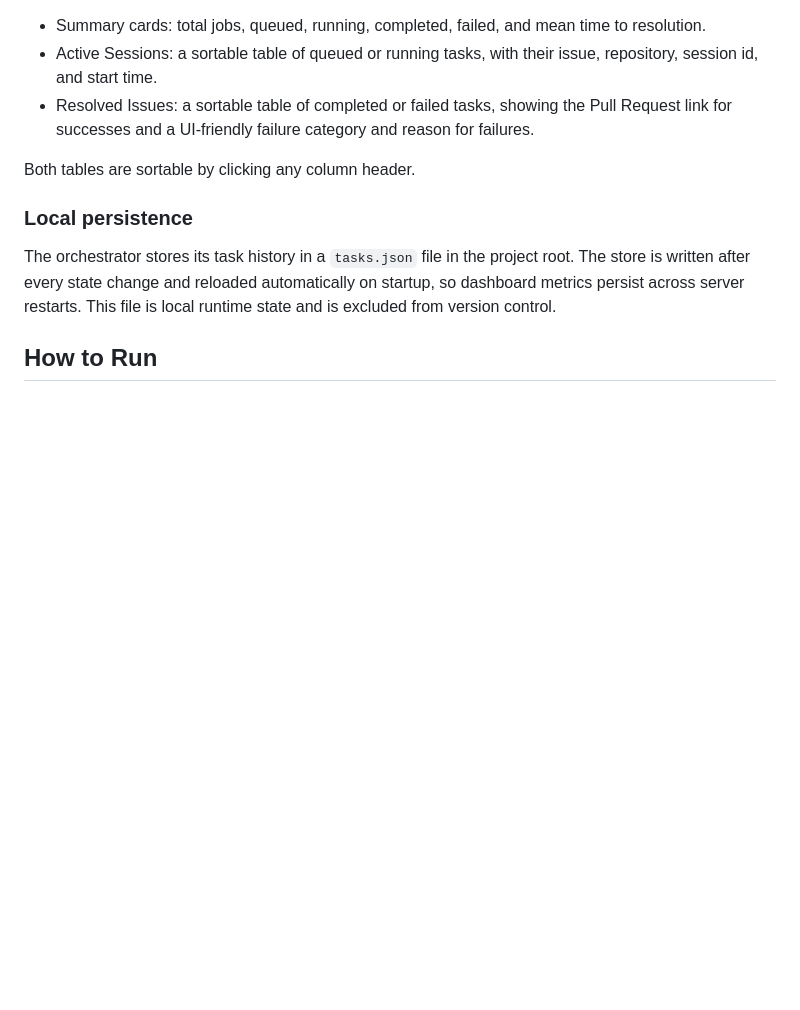
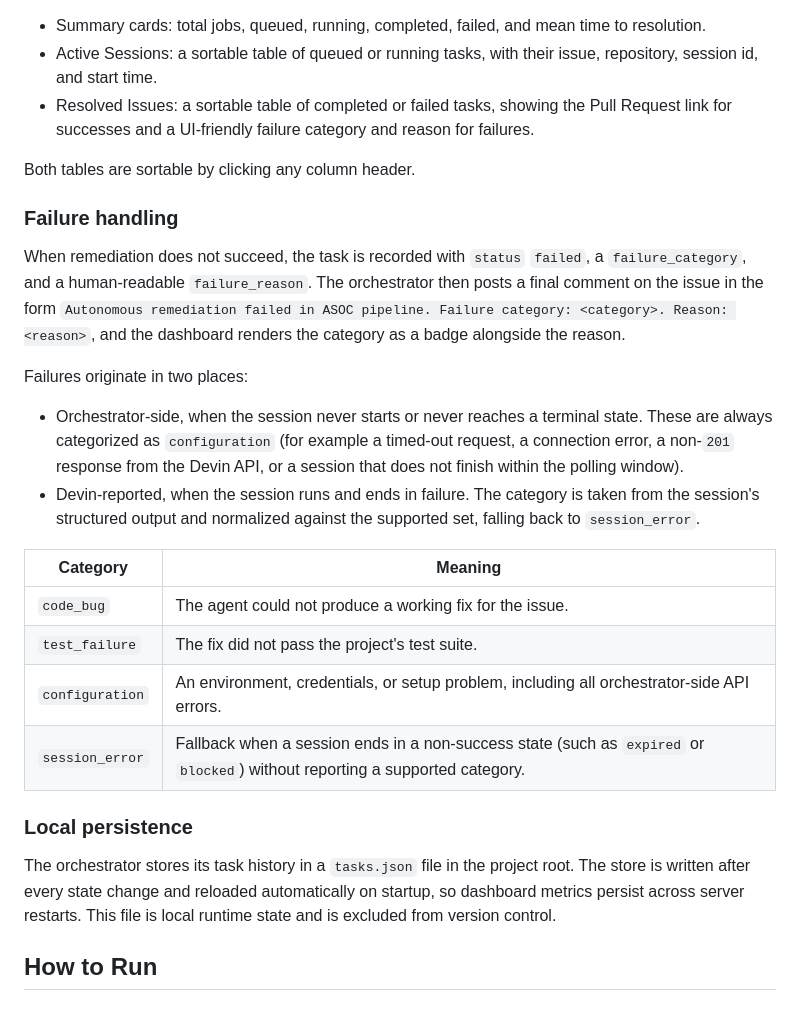
Before and after one commit to simikashy/devin-agent-orchestrator, a Markdown page: README.md, the part around the change. Drawn GitHub-style; blank space fills up the shorter version.

Commit message:
docs: document failure categories and failure handling
Co-Authored-By: Simran Chawla <simran.kpv@gmail.com>

```diff
--- a/README.md
+++ b/README.md
@@ -87,6 +87,22 @@ A live dashboard is served at http://localhost:8000 and refreshes every 10 secon
 - Resolved Issues: a sortable table of completed or failed tasks, showing the Pull Request link for successes and a UI-friendly failure category and reason for failures.
 
 Both tables are sortable by clicking any column header.
+
+### Failure handling
+
+When remediation does not succeed, the task is recorded with `status` `failed`, a `failure_category`, and a human-readable `failure_reason`. The orchestrator then posts a final comment on the issue in the form `Autonomous remediation failed in ASOC pipeline. Failure category: <category>. Reason: <reason>`, and the dashboard renders the category as a badge alongside the reason.
+
+Failures originate in two places:
+
+- Orchestrator-side, when the session never starts or never reaches a terminal state. These are always categorized as `configuration` (for example a timed-out request, a connection error, a non-`201` response from the Devin API, or a session that does not finish within the polling window).
+- Devin-reported, when the session runs and ends in failure. The category is taken from the session's structured output and normalized against the supported set, falling back to `session_error`.
+
+| Category | Meaning |
+| -------- | ------- |
+| `code_bug` | The agent could not produce a working fix for the issue. |
+| `test_failure` | The fix did not pass the project's test suite. |
+| `configuration` | An environment, credentials, or setup problem, including all orchestrator-side API errors. |
+| `session_error` | Fallback when a session ends in a non-success state (such as `expired` or `blocked`) without reporting a supported category. |
 
 ### Local persistence
 
```
